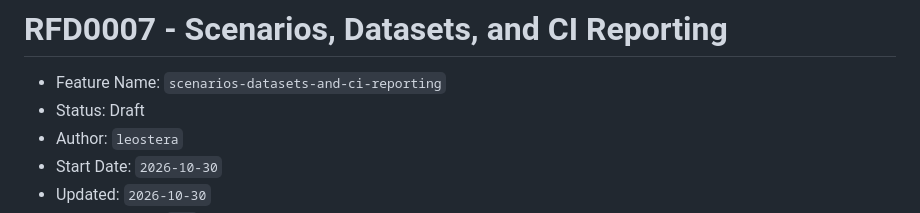
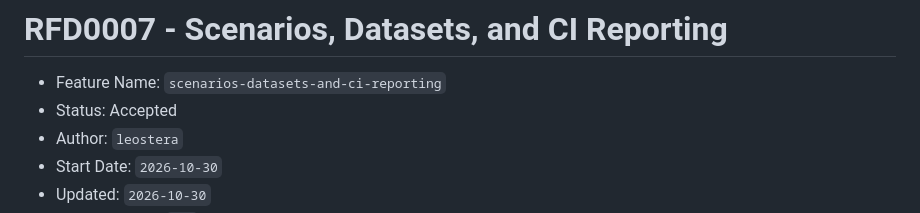
Before and after one commit to leostera/evalkit, a Markdown page: docs/rfds/RFD0007-scenarios-datasets-and-ci-reporting.md, the part around the change. GitHub-like rendering.

Commit message:
docs(rfd): accept RFD0007

```diff
--- a/docs/rfds/RFD0007-scenarios-datasets-and-ci-reporting.md
+++ b/docs/rfds/RFD0007-scenarios-datasets-and-ci-reporting.md
@@ -1,7 +1,7 @@
 # RFD0007 - Scenarios, Datasets, and CI Reporting
 
 - Feature Name: `scenarios-datasets-and-ci-reporting`
-- Status: Draft
+- Status: Accepted
 - Author: `leostera`
 - Start Date: `2026-10-30`
 - Updated: `2026-10-30`
```
